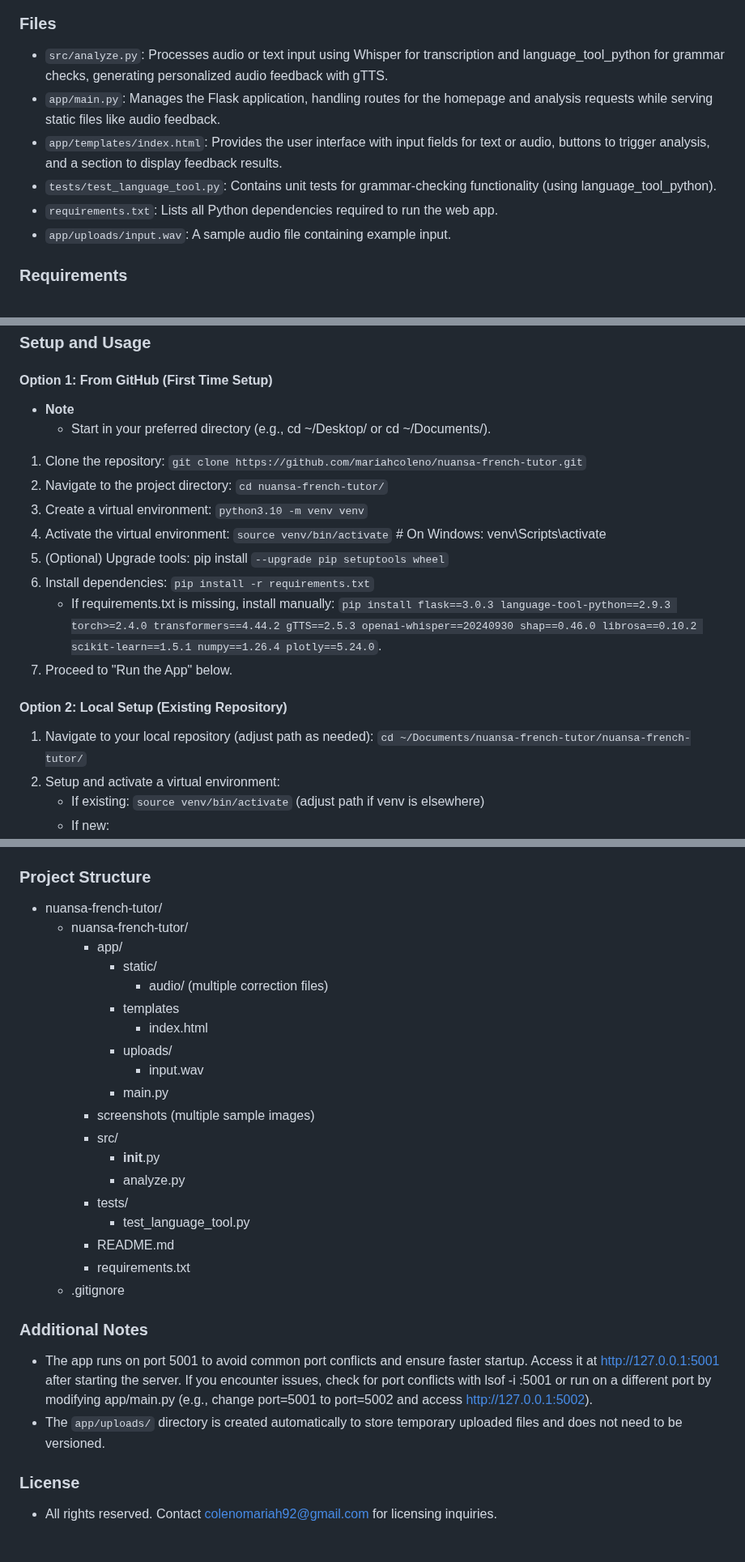
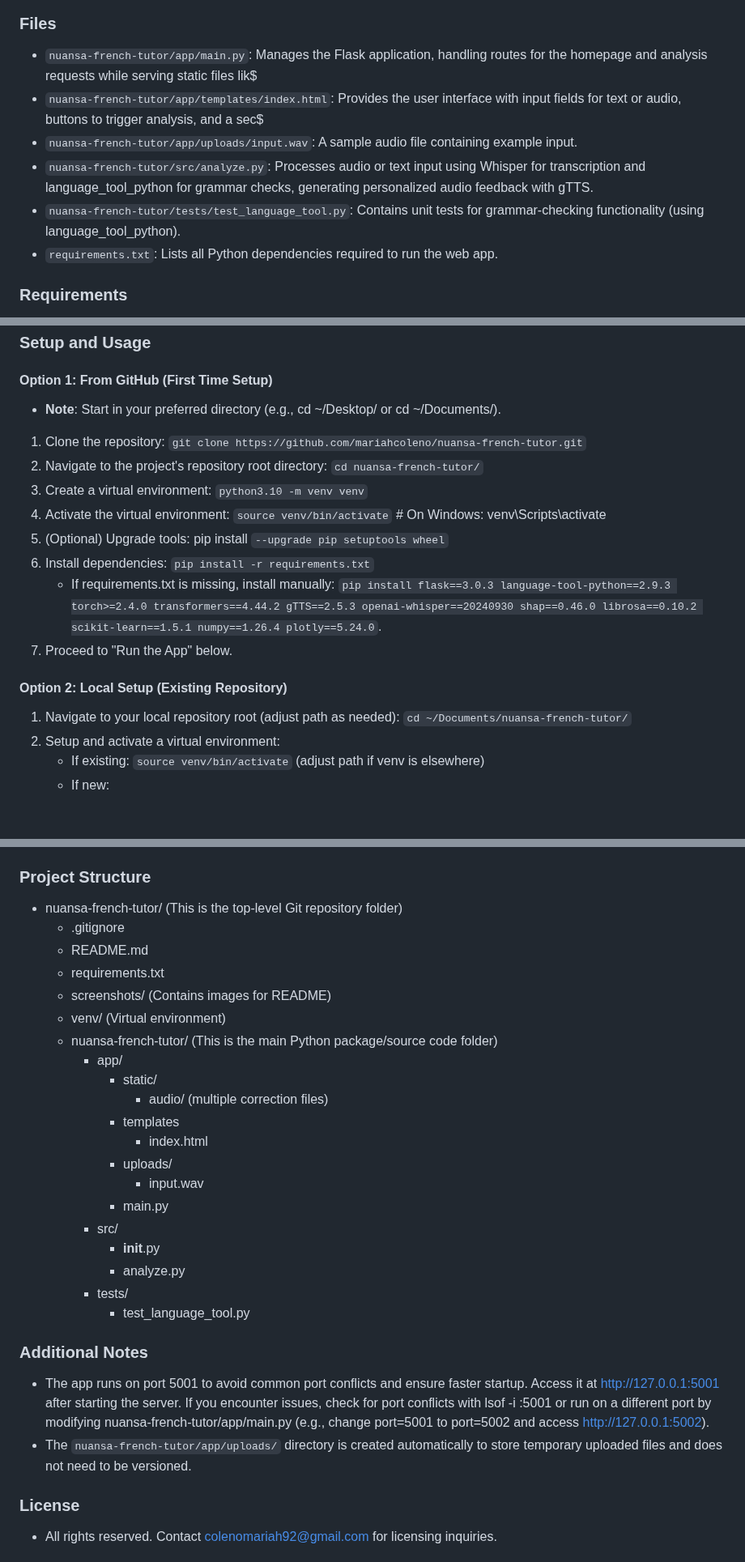
Before and after one commit to mariahcoleno/french-language-learning-platform, a Markdown page: README.md, 3 parts joined by grey strips. Shown at 81% size. Rendered like a GitHub page; blank space fills up the shorter version.

Commit message:
Updated README to include having moved README.md, screenshots/, requirements.txt and .gitignore to the root directory

```diff
--- a/README.md
+++ b/README.md
@@ -40,12 +42,12 @@ This example shows text analysis of the sentence "Je suis aller chez mon mère"
 ![GUI TextInputResults](screenshots/text_input_results.png)
 
 ### Files
-- `src/analyze.py`: Processes audio or text input using Whisper for transcription and language_tool_python for grammar checks, generating personalized audio feedback with gTTS.
-- `app/main.py`: Manages the Flask application, handling routes for the homepage and analysis requests while serving static files like audio feedback.
-- `app/templates/index.html`: Provides the user interface with input fields for text or audio, buttons to trigger analysis, and a section to display feedback results.
-- `tests/test_language_tool.py`: Contains unit tests for grammar-checking functionality (using language_tool_python).
+- `nuansa-french-tutor/app/main.py`: Manages the Flask application, handling routes for the homepage and analysis requests while serving static files lik$
+- `nuansa-french-tutor/app/templates/index.html`: Provides the user interface with input fields for text or audio, buttons to trigger analysis, and a sec$
+- `nuansa-french-tutor/app/uploads/input.wav`: A sample audio file containing example input.
+- `nuansa-french-tutor/src/analyze.py`: Processes audio or text input using Whisper for transcription and language_tool_python for grammar checks, generating personalized audio feedback with gTTS.
+- `nuansa-french-tutor/tests/test_language_tool.py`: Contains unit tests for grammar-checking functionality (using language_tool_python).
 - `requirements.txt`: Lists all Python dependencies required to run the web app.
-- `app/uploads/input.wav`: A sample audio file containing example input.
 
 ### Requirements
 - Python 3.10 (required for compatibility with specific library versions, e.g., Whisper, as some libraries may have issues with the system default Python 3.13). Check your version with: `python3 --version`.
@@ -64,10 +66,9 @@ This example shows text analysis of the sentence "Je suis aller chez mon mère"
 
 ### Setup and Usage
 #### Option 1: From GitHub (First Time Setup)
-- **Note**
-  - Start in your preferred directory (e.g., cd ~/Desktop/ or cd ~/Documents/).
+- **Note**: Start in your preferred directory (e.g., cd ~/Desktop/ or cd ~/Documents/).
 1. Clone the repository: `git clone https://github.com/mariahcoleno/nuansa-french-tutor.git`
-2. Navigate to the project directory: `cd nuansa-french-tutor/`
+2. Navigate to the project's repository root directory: `cd nuansa-french-tutor/`
 3. Create a virtual environment: `python3.10 -m venv venv`
 4. Activate the virtual environment: `source venv/bin/activate` # On Windows: venv\Scripts\activate
 5. (Optional) Upgrade tools: pip install `--upgrade pip setuptools wheel`
@@ -78,7 +79,7 @@ This example shows text analysis of the sentence "Je suis aller chez mon mère"
 7. Proceed to "Run the App" below.
 
 #### Option 2: Local Setup (Existing Repository)
-1. Navigate to your local repository (adjust path as needed): `cd ~/Documents/nuansa-french-tutor/nuansa-french-tutor/`
+1. Navigate to your local repository root (adjust path as needed): `cd ~/Documents/nuansa-french-tutor/`
 2. Setup and activate a virtual environment:
    - If existing: `source venv/bin/activate` (adjust path if venv is elsewhere)
    - If new:
@@ -106,8 +107,13 @@ This example shows text analysis of the sentence "Je suis aller chez mon mère"
 - `input.wav`: "Je suis aller a école."
 
 ### Project Structure
-- nuansa-french-tutor/
-  - nuansa-french-tutor/
+- nuansa-french-tutor/ (This is the top-level Git repository folder)
+  - .gitignore
+  - README.md
+  - requirements.txt
+  - screenshots/ (Contains images for README)
+  - venv/ (Virtual environment)
+  - nuansa-french-tutor/ (This is the main Python package/source code folder)
     - app/
       - static/
         - audio/ (multiple correction files)
@@ -116,19 +122,15 @@ This example shows text analysis of the sentence "Je suis aller chez mon mère"
       - uploads/
         - input.wav
       - main.py
-    - screenshots (multiple sample images)
     - src/
       - __init__.py
       - analyze.py
     - tests/
       - test_language_tool.py
-    - README.md
-    - requirements.txt
-  - .gitignore
 
 ### Additional Notes
-- The app runs on port 5001 to avoid common port conflicts and ensure faster startup. Access it at http://127.0.0.1:5001 after starting the server. If you encounter issues, check for port conflicts with lsof -i :5001 or run on a different port by modifying app/main.py (e.g., change port=5001 to port=5002 and access http://127.0.0.1:5002).
-- The `app/uploads/` directory is created automatically to store temporary uploaded files and does not need to be versioned.
+- The app runs on port 5001 to avoid common port conflicts and ensure faster startup. Access it at http://127.0.0.1:5001 after starting the server. If you encounter issues, check for port conflicts with lsof -i :5001 or run on a different port by modifying nuansa-french-tutor/app/main.py (e.g., change port=5001 to port=5002 and access http://127.0.0.1:5002).
+- The `nuansa-french-tutor/app/uploads/` directory is created automatically to store temporary uploaded files and does not need to be versioned.
 
 ### License
 - All rights reserved. Contact colenomariah92@gmail.com for licensing inquiries.
```
Also changed, not shown: other parts of README.md (+4 -2 lines).
